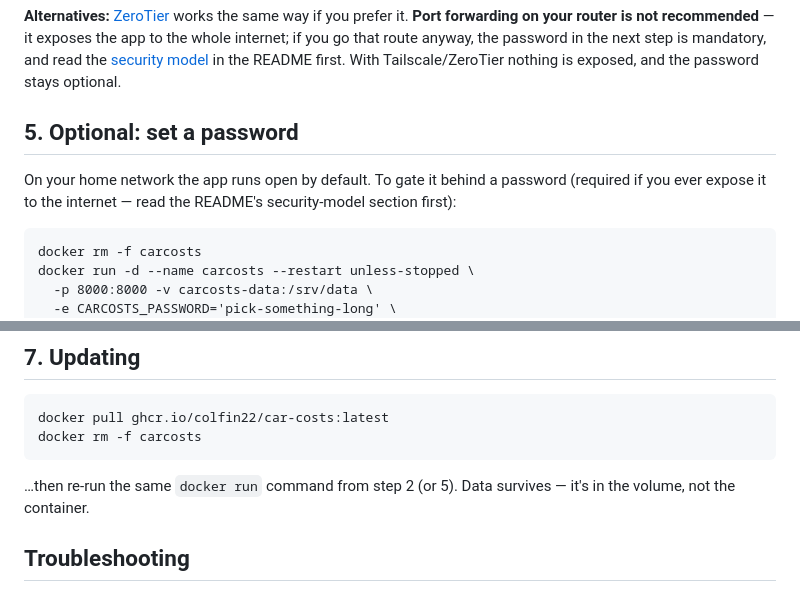
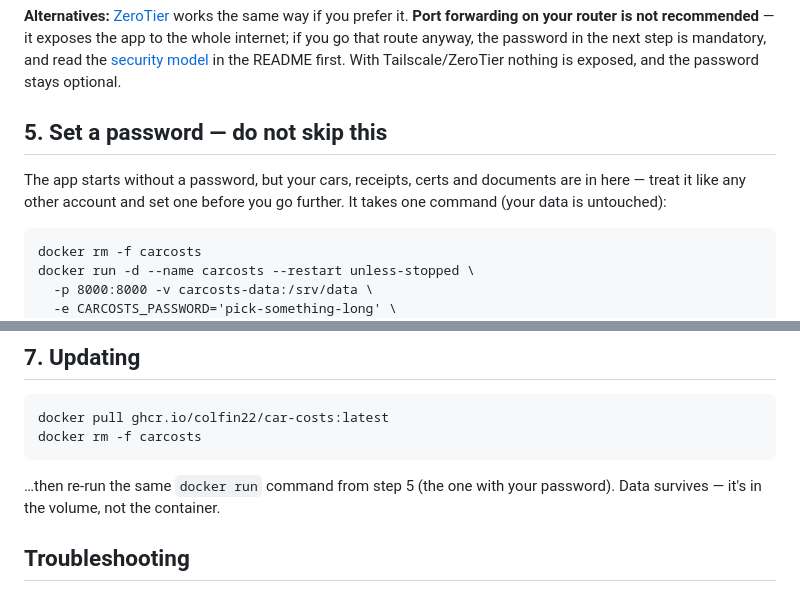
Before and after one commit to colfin22/car-costs, a Markdown page: docs/setup.md, 2 parts joined by grey strips. GitHub-like rendering.

Commit message:
docs: setup guide — make setting a password a required step, not optional

````diff
--- a/docs/setup.md
+++ b/docs/setup.md
@@ -79,11 +79,11 @@ password in the next step is mandatory, and read the
 in the README first. With Tailscale/ZeroTier nothing is exposed, and the
 password stays optional.
 
-## 5. Optional: set a password
+## 5. Set a password — do not skip this
 
-On your home network the app runs open by default. To gate it behind a
-password (required if you ever expose it to the internet — read the README's
-security-model section first):
+The app starts without a password, but your cars, receipts, certs and
+documents are in here — treat it like any other account and set one before
+you go further. It takes one command (your data is untouched):
 
 ```
 docker rm -f carcosts
@@ -116,7 +116,7 @@ docker pull ghcr.io/colfin22/car-costs:latest
 docker rm -f carcosts
 ```
 
-…then re-run the same `docker run` command from step 2 (or 5). Data survives —
+…then re-run the same `docker run` command from step 5 (the one with your password). Data survives —
 it's in the volume, not the container.
 
 ## Troubleshooting
````
